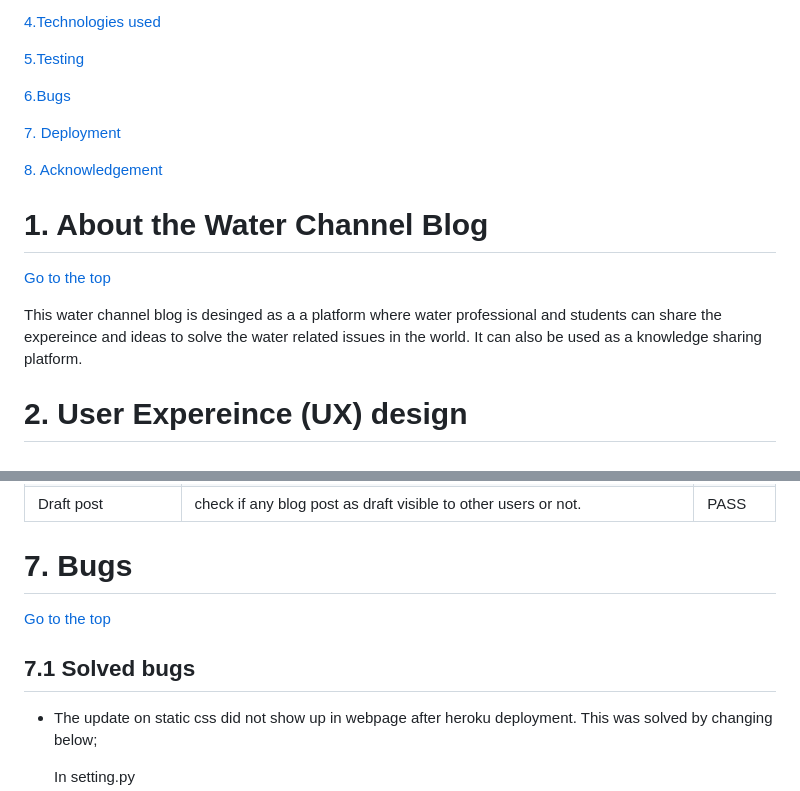
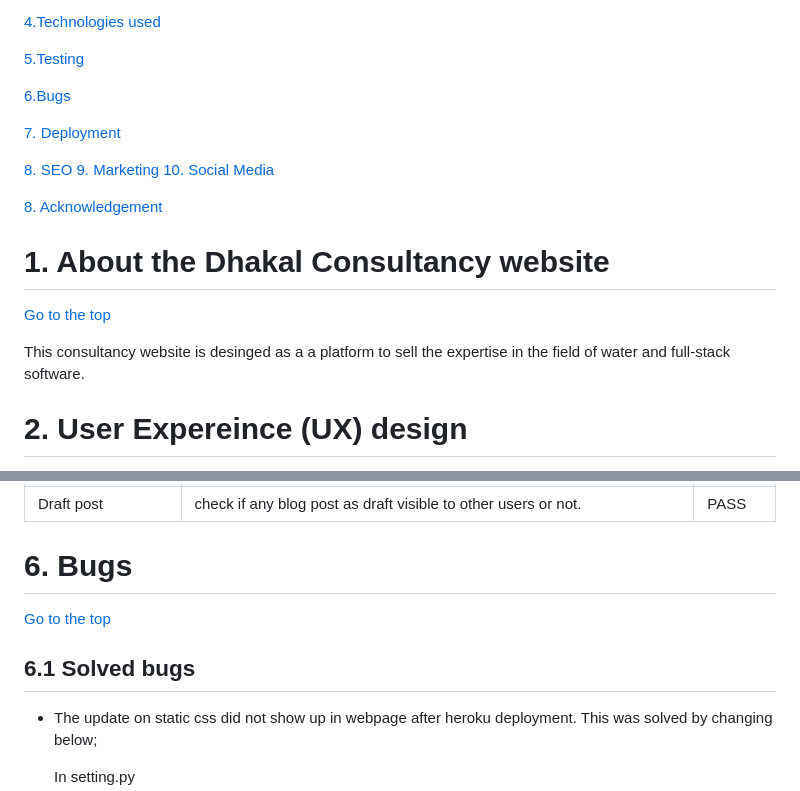
Before and after one commit to dhakal79/Portfolio-project-MS5, a Markdown page: README.md, 2 parts joined by grey strips. Drawn GitHub-style.

```diff
--- a/README.md
+++ b/README.md
@@ -32,14 +30,18 @@ A live water channel blog can be found [here](https://dhakalconsultancy.herokuap
 
  [7. Deployment](#deployment)
 
+ [8. SEO](#seo)
+ [9. Marketing](#marketing)
+ [10. Social Media](#social-media)
+
 [8. Acknowledgement](#acknowledgement)
 
   <a name="dhakal-consultancy"></a>
 
-# 1. About the Water Channel Blog
+# 1. About the Dhakal Consultancy website
   [Go to the top](#table-of-contents)
 
-This water channel blog is desinged as a a platform where water professional and students can share the expereince and ideas to solve the water related issues in the world. It can also be used as a knowledge sharing platform.
+This consultancy website is desinged as a a platform to sell the expertise in the field of water and full-stack software.
    <a name="ux"></a>
 # 2. User Expereince (UX) design
   [Go to the top](#table-of-contents)
@@ -276,10 +284,10 @@ Draft post|check if any blog post as draft visible to other users or not.|PASS
 
 <a name="bugs"></a>
 
-# 7. Bugs
+# 6. Bugs
   [Go to the top](#table-of-contents)
 
-## 7.1 Solved bugs
+## 6.1 Solved bugs
 - The update on static css did not show up in webpage after heroku deployment. This was solved by changing below;
 
     In setting.py
```
Also changed, not shown: other parts of README.md (+52 -19 lines), media/readme/media/facebook business page.jpg (added).
